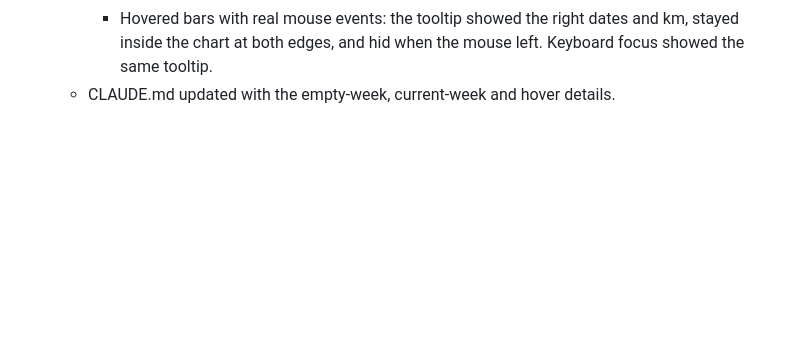
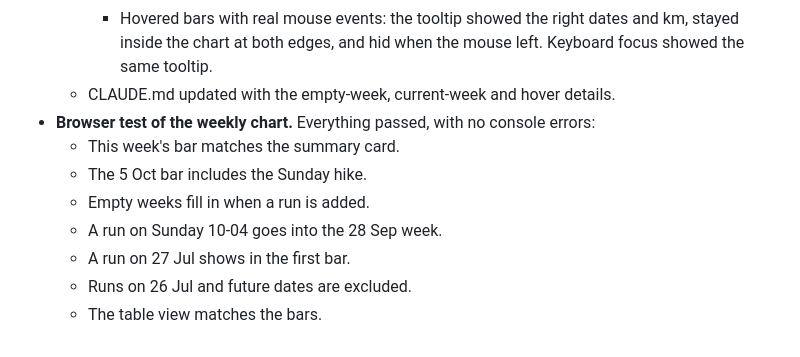
Before and after one commit to haygens/run-tracker, a Markdown page: LOG.md, the part around the change. GitHub-like rendering; blank space fills up the shorter version.

Commit message:
Log browser test results for weekly chart
Co-Authored-By: Claude Opus 5.5 <noreply@anthropic.com>

```diff
--- a/LOG.md
+++ b/LOG.md
@@ -166,3 +166,11 @@
     - Rendered in headless Edge against a test server on a throwaway database, and checked the screenshots: bar heights matched the axis, empty weeks visible, no overlapping labels.
     - Hovered bars with real mouse events: the tooltip showed the right dates and km, stayed inside the chart at both edges, and hid when the mouse left. Keyboard focus showed the same tooltip.
   - CLAUDE.md updated with the empty-week, current-week and hover details.
+- **Browser test of the weekly chart.** Everything passed, with no console errors:
+  - This week's bar matches the summary card.
+  - The 5 Oct bar includes the Sunday hike.
+  - Empty weeks fill in when a run is added.
+  - A run on Sunday 10-04 goes into the 28 Sep week.
+  - A run on 27 Jul shows in the first bar.
+  - Runs on 26 Jul and future dates are excluded.
+  - The table view matches the bars.
```
